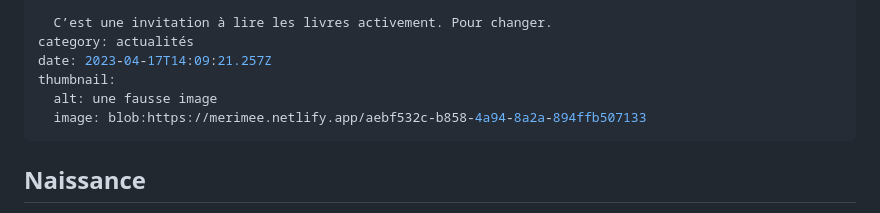
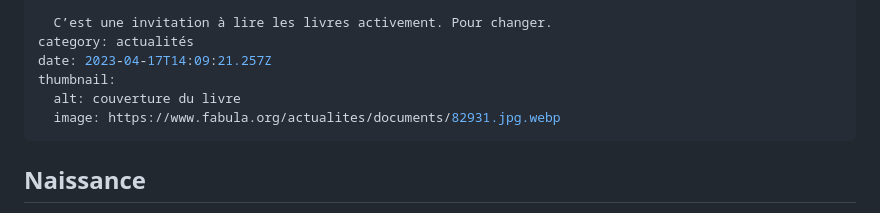
Before and after one commit to societe-merimee/societe-merimee, a Markdown page: content/blog/17-04-2023-premier-article.md, the part around the change. Rendered like a GitHub page.

Commit message:
Update Blog “17-04-2023-premier-article”

```diff
--- a/content/blog/17-04-2023-premier-article.md
+++ b/content/blog/17-04-2023-premier-article.md
@@ -31,8 +31,8 @@ resume: >-
 category: actualités
 date: 2023-04-17T14:09:21.257Z
 thumbnail:
-  alt: une fausse image
-  image: blob:https://merimee.netlify.app/aebf532c-b858-4a94-8a2a-894ffb507133
+  alt: couverture du livre
+  image: https://www.fabula.org/actualites/documents/82931.jpg.webp
 ---
 ## Naissance
 
```
